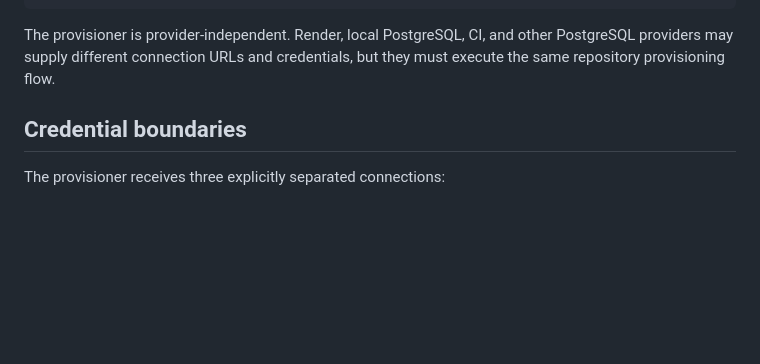
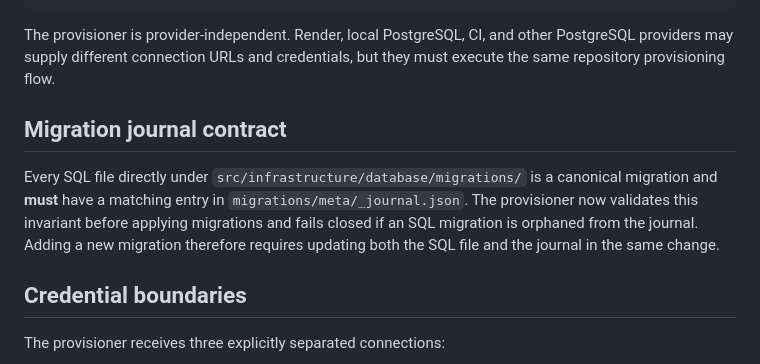
Before and after one commit to Sachin-Salgar/NEW_ERP_FINAL, a Markdown page: .ai/contracts/database-provisioning.md, the part around the change. Rendered like a GitHub page; blank space fills up the shorter version.

Commit message:
docs: document migration journal invariant

````diff
--- a/.ai/contracts/database-provisioning.md
+++ b/.ai/contracts/database-provisioning.md
@@ -21,6 +21,11 @@ npm run db:provision:compiled
 ```
 
 The provisioner is provider-independent. Render, local PostgreSQL, CI, and other PostgreSQL providers may supply different connection URLs and credentials, but they must execute the same repository provisioning flow.
+
+
+## Migration journal contract
+
+Every SQL file directly under `src/infrastructure/database/migrations/` is a canonical migration and **must** have a matching entry in `migrations/meta/_journal.json`. The provisioner now validates this invariant before applying migrations and fails closed if an SQL migration is orphaned from the journal. Adding a new migration therefore requires updating both the SQL file and the journal in the same change.
 
 ## Credential boundaries
 
````
